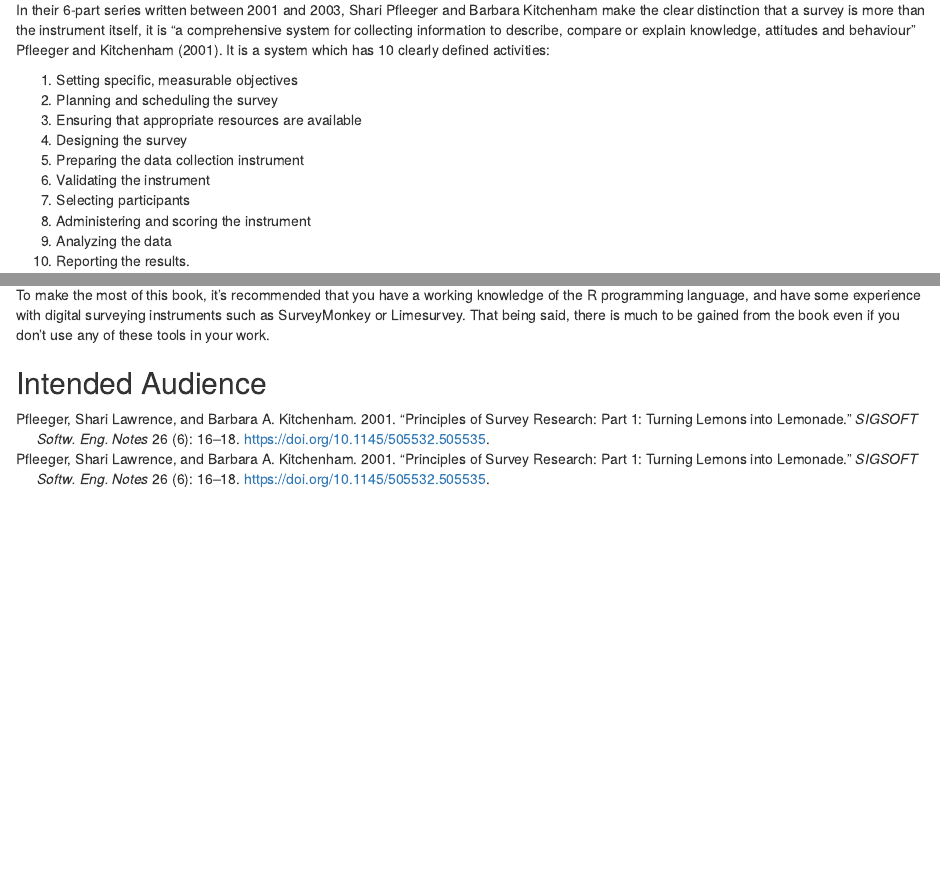
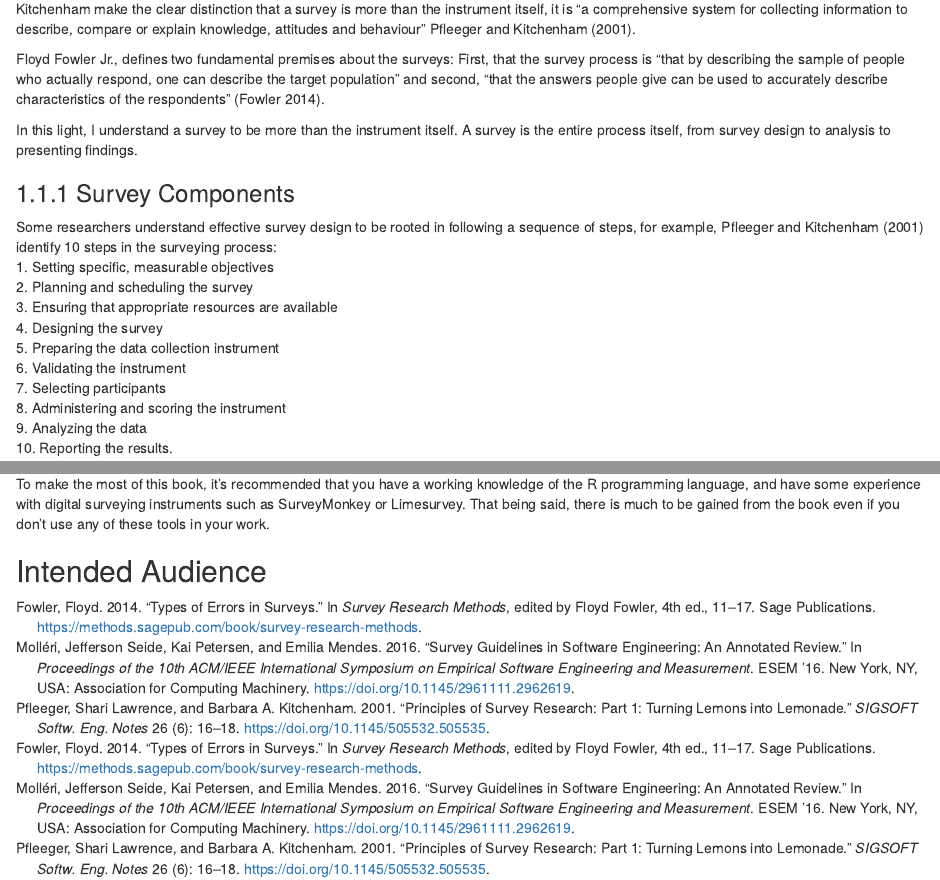
Before and after one commit to pembletonc/surveydesignbook, an R Markdown document (01-Introduction.Rmd): the page in a window 1100 px wide, from 190 px down before the commit and from 270 px down after it, and a second part further down, joined at a grey line. Rendered offline with R 4.5, knitr and Pandoc, with nearby package versions; drawn as R Markdown's standard HTML page in place of the format the file asks for.

Commit message:
Slow progress is better than no progress!

```diff
--- a/01-Introduction.Rmd
+++ b/01-Introduction.Rmd
@@ -15,6 +15,14 @@ This chapter introduces the book and describes in more detail some of the tools
 
-In their 6-part series written between 2001 and 2003, Shari Pfleeger and Barbara Kitchenham make the clear distinction that a survey is more than the instrument itself, it is "a comprehensive system for collecting information to describe, compare or explain knowledge, attitudes and behaviour" @pfl1. It is a system which has 10 clearly defined activities:
+Survey researchers sometimes distinguish *survey research* from the *survey instrument* itself. Pinsonneault and Kraemer (1993) identify the difference between to be that the survey instrument is the data collection tool itself, whereas survey research is the broader overall approach of "quantitatively describing aspects of a given population" which includes the entire survey process such as the survey design, analysis, and representation of results @glasow2005. Likewise, in their 6-part series written between 2001 and 2003, Software Engineers Shari Pfleeger and Barbara Kitchenham make the clear distinction that a survey is more than the instrument itself, it is "a comprehensive system for collecting information to describe, compare or explain knowledge, attitudes and behaviour" @pfl1.
 
+Floyd Fowler Jr.,  defines two fundamental premises about the surveys: First, that the survey process is "that by describing the sample of people who actually respond, one can describe the target population" and second, "that the answers people give can be used
+to accurately describe characteristics of the respondents" [@fowler2014].
+
+In this light, I understand a survey to be more than the instrument itself. A survey is the entire process itself, from survey design to analysis to presenting findings.
+
+### Survey Components
+
+Some researchers understand effective survey design to be rooted in following a sequence of steps, for example, @pfl1 identify 10 steps in the surveying process:
 1. Setting specific, measurable objectives
 2. Planning and scheduling the survey
 3. Ensuring that appropriate resources are available
```
Also changed, not shown: 01-Introduction.Rmd (15 more changed lines).
